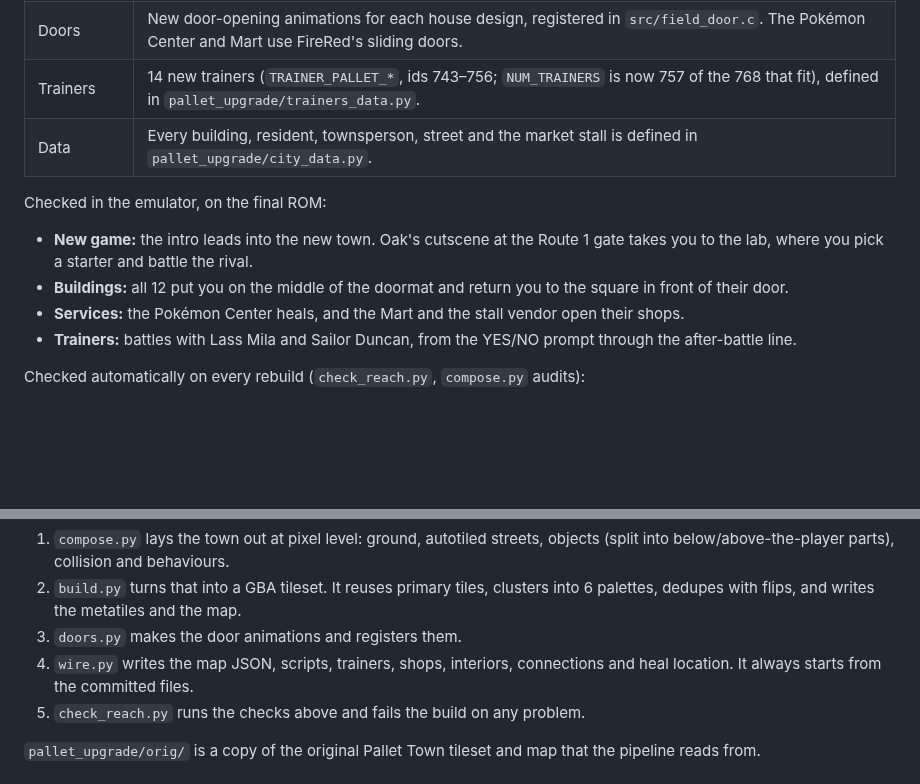
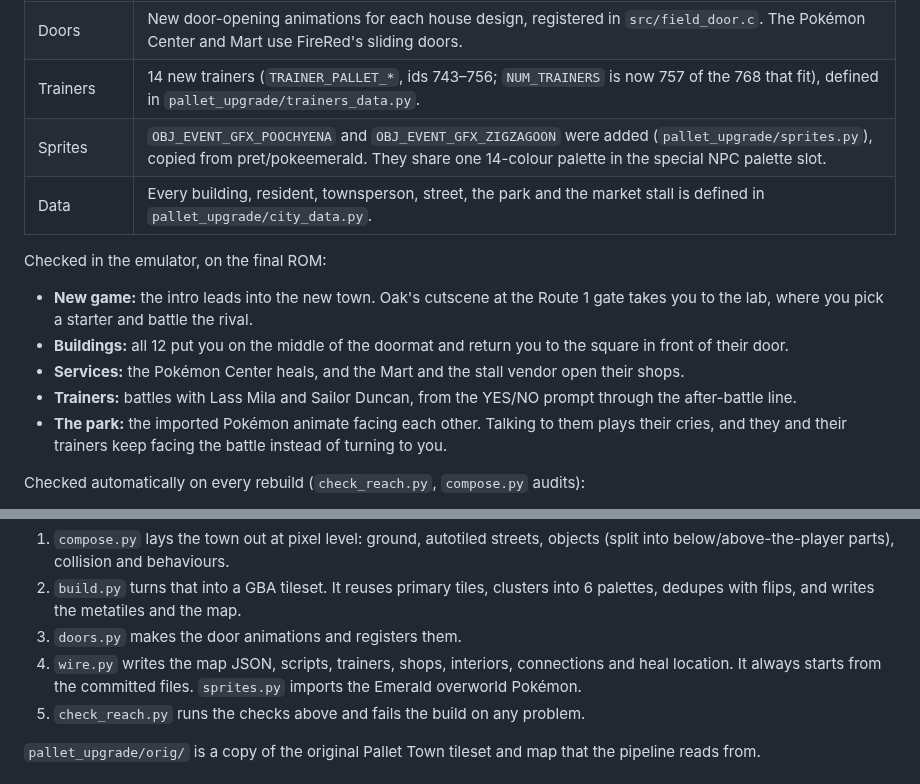
Before and after one commit to spiderlite/Random_shit-, a Markdown page: pallet-town-upgrade/README.md, 2 parts joined by grey strips. Rendered like a GitHub page; blank space fills up the shorter version.

```diff
--- a/pallet-town-upgrade/README.md
+++ b/pallet-town-upgrade/README.md
@@ -52,7 +58,8 @@ ChaoticCherryCake tiles are CC BY-NC-SA, so this is **non-commercial only**.
 | New maps | 14 interior maps (`PalletTown_*`), in a new map group. They reuse FireRed's interior layouts, and their door warps are aligned to each layout's doormat. |
 | Doors | New door-opening animations for each house design, registered in `src/field_door.c`. The Pokémon Center and Mart use FireRed's sliding doors. |
 | Trainers | 14 new trainers (`TRAINER_PALLET_*`, ids 743–756; `NUM_TRAINERS` is now 757 of the 768 that fit), defined in `pallet_upgrade/trainers_data.py`. |
-| Data | Every building, resident, townsperson, street and the market stall is defined in `pallet_upgrade/city_data.py`. |
+| Sprites | `OBJ_EVENT_GFX_POOCHYENA` and `OBJ_EVENT_GFX_ZIGZAGOON` were added (`pallet_upgrade/sprites.py`), copied from pret/pokeemerald. They share one 14-colour palette in the special NPC palette slot. |
+| Data | Every building, resident, townsperson, street, the park and the market stall is defined in `pallet_upgrade/city_data.py`. |
 
 Checked in the emulator, on the final ROM:
 
@@ -62,6 +69,8 @@ Checked in the emulator, on the final ROM:
   the square in front of their door.
 - **Services:** the Pokémon Center heals, and the Mart and the stall vendor open their shops.
 - **Trainers:** battles with Lass Mila and Sailor Duncan, from the YES/NO prompt through the after-battle line.
+- **The park:** the imported Pokémon animate facing each other. Talking to them plays their cries,
+  and they and their trainers keep facing the battle instead of turning to you.
 
 Checked automatically on every rebuild (`check_reach.py`, `compose.py` audits):
 
@@ -93,6 +102,7 @@ art) and run `pallet_upgrade/rebuild.sh`:
 3. `doors.py` makes the door animations and registers them.
 4. `wire.py` writes the map JSON, scripts, trainers, shops, interiors,
    connections and heal location. It always starts from the committed files.
+   `sprites.py` imports the Emerald overworld Pokémon.
 5. `check_reach.py` runs the checks above and fails the build on any problem.
 
 `pallet_upgrade/orig/` is a copy of the original Pallet Town tileset and map
```
Also changed, not shown: other parts of pallet-town-upgrade/README.md (+11 -5 lines), pallet-town-upgrade/CREDITS.md (+7 -1 lines), pallet-town-upgrade/screenshots/pallet_city_overview.png, pallet-town-upgrade/screenshots/pallet_city_tour.png, pallet-town-upgrade/screenshots/pallet_park_battle.png (added), 10 other files.
